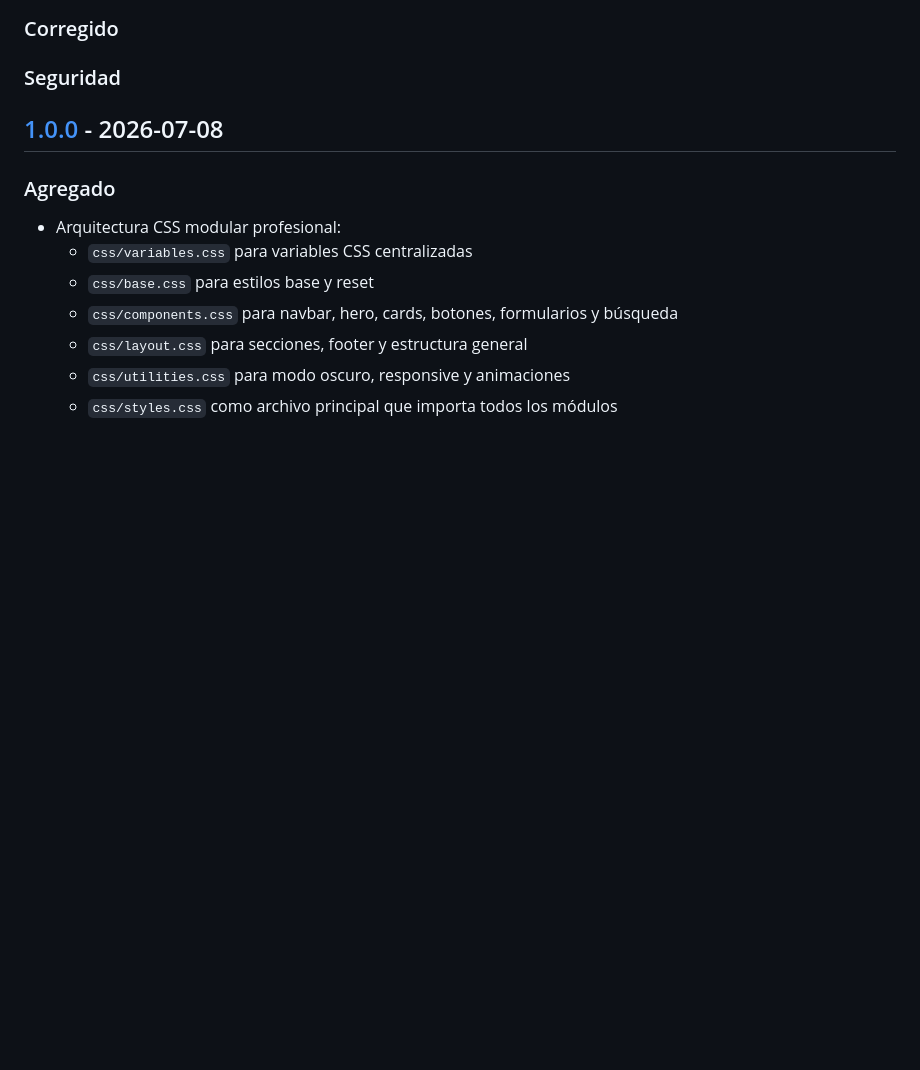
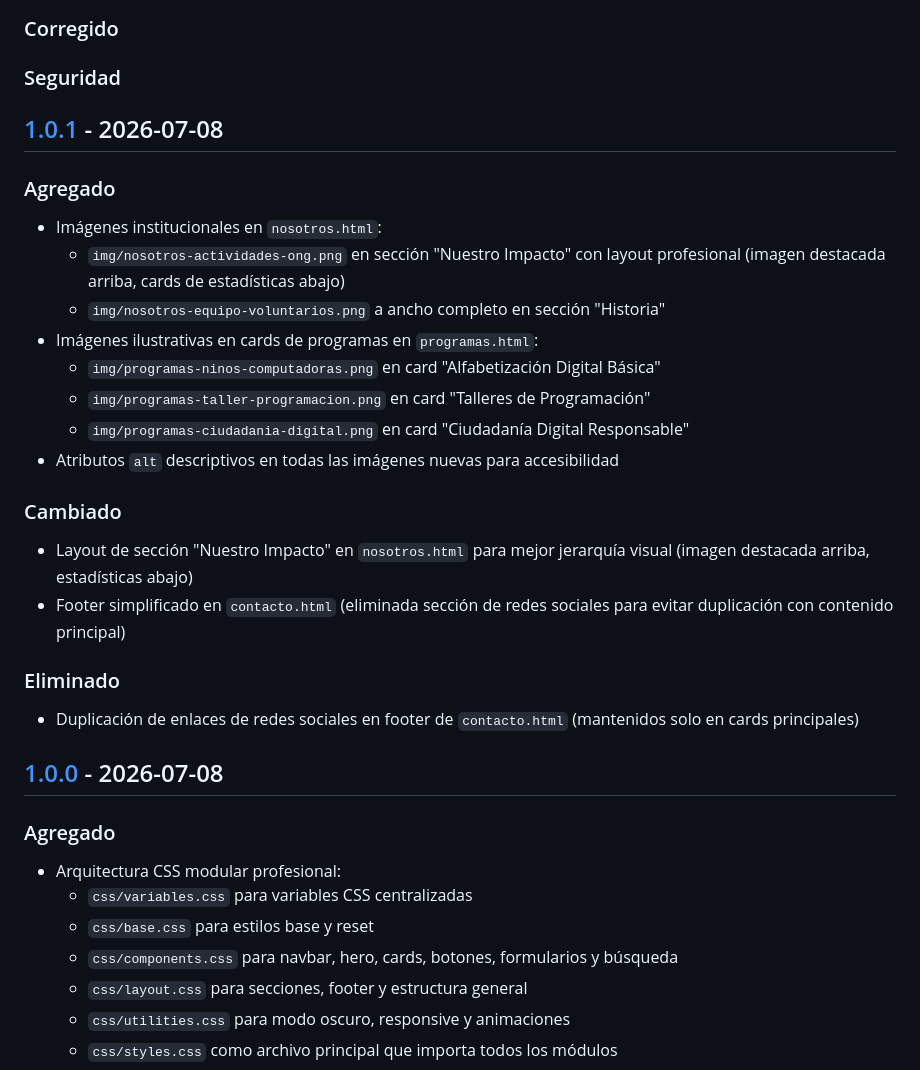
Before and after one commit to gpolverini-unahur/ong-puentes-de-saber, a Markdown page: CHANGELOG.md, the part around one of its changes. Drawn GitHub-style; blank space fills up the shorter version.

Commit message:
Versión 1.0.1 - Integración de imágenes y mejoras visuales

```diff
--- a/CHANGELOG.md
+++ b/CHANGELOG.md
@@ -18,6 +18,25 @@ y este proyecto adhiere a [Semantic Versioning](https://semver.org/lang/es/).
 ### Corregido
 
 ### Seguridad
+
+## [1.0.1] - 2026-07-08
+
+### Agregado
+- Imágenes institucionales en `nosotros.html`:
+  - `img/nosotros-actividades-ong.png` en sección "Nuestro Impacto" con layout profesional (imagen destacada arriba, cards de estadísticas abajo)
+  - `img/nosotros-equipo-voluntarios.png` a ancho completo en sección "Historia"
+- Imágenes ilustrativas en cards de programas en `programas.html`:
+  - `img/programas-ninos-computadoras.png` en card "Alfabetización Digital Básica"
+  - `img/programas-taller-programacion.png` en card "Talleres de Programación"
+  - `img/programas-ciudadania-digital.png` en card "Ciudadanía Digital Responsable"
+- Atributos `alt` descriptivos en todas las imágenes nuevas para accesibilidad
+
+### Cambiado
+- Layout de sección "Nuestro Impacto" en `nosotros.html` para mejor jerarquía visual (imagen destacada arriba, estadísticas abajo)
+- Footer simplificado en `contacto.html` (eliminada sección de redes sociales para evitar duplicación con contenido principal)
+
+### Eliminado
+- Duplicación de enlaces de redes sociales en footer de `contacto.html` (mantenidos solo en cards principales)
 
 ## [1.0.0] - 2026-07-08
 
```
Also changed, not shown: other parts of CHANGELOG.md (+2 -1 lines).
